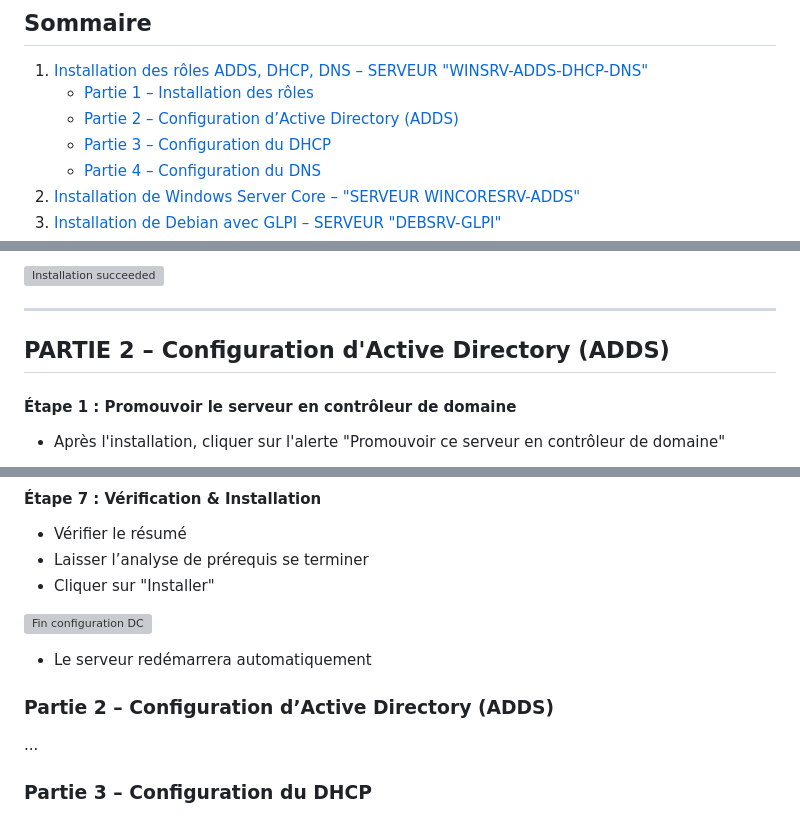
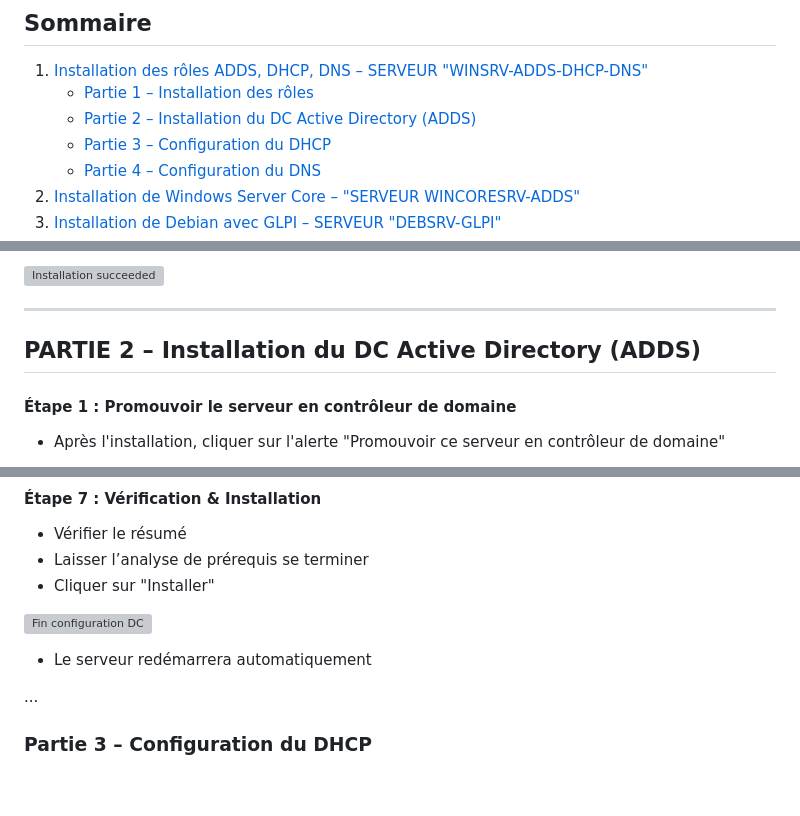
Before and after one commit to WildCodeSchool/TSSR-2503-P3-G2-BuildYourInfra-EcoTechSolutions, a Markdown page: Sprints/S02/S02_User_Guide.md, 3 parts joined by grey strips. Rendered like a GitHub page; blank space fills up the shorter version; grey boxes are pictures that could not be loaded.

```diff
--- a/Sprints/S02/S02_User_Guide.md
+++ b/Sprints/S02/S02_User_Guide.md
@@ -4,7 +4,7 @@
 
 1. [Installation des rôles ADDS, DHCP, DNS – SERVEUR "WINSRV-ADDS-DHCP-DNS"](#installation-des-rôles-adds-dhcp-dns--winsrv-adds-dhcp-dns)
    - [Partie 1 – Installation des rôles](#partie-1--installation-des-rôles)
-   - [Partie 2 – Configuration d’Active Directory (ADDS)](#partie-2--configuration-dactive-directory-adds)
+   - [Partie 2 – Installation du DC Active Directory (ADDS)](#partie-2--installationDC-dactive-directory-adds)
    - [Partie 3 – Configuration du DHCP](#partie-3--configuration-du-dhcp)
    - [Partie 4 – Configuration du DNS](#partie-4--configuration-du-dns)
 2. [Installation de Windows Server Core – "SERVEUR WINCORESRV-ADDS"](#installation-de-windows-server-core--wincoresrv-adds)
@@ -54,7 +54,7 @@ Valider les fonctionnalités supplémentaires si demandé.
 
 ---
 
-## PARTIE 2 – Configuration d'Active Directory (ADDS)
+## PARTIE 2 – Installation du DC Active Directory (ADDS)
 
 #### Étape 1 : Promouvoir le serveur en contrôleur de domaine
 - Après l'installation, cliquer sur l'alerte "Promouvoir ce serveur en contrôleur de domaine"
@@ -96,8 +96,6 @@ Laisser les chemins par défaut :
 
 - Le serveur redémarrera automatiquement
 
-
-### Partie 2 – Configuration d’Active Directory (ADDS)
 ...
 
 ### Partie 3 – Configuration du DHCP
```
